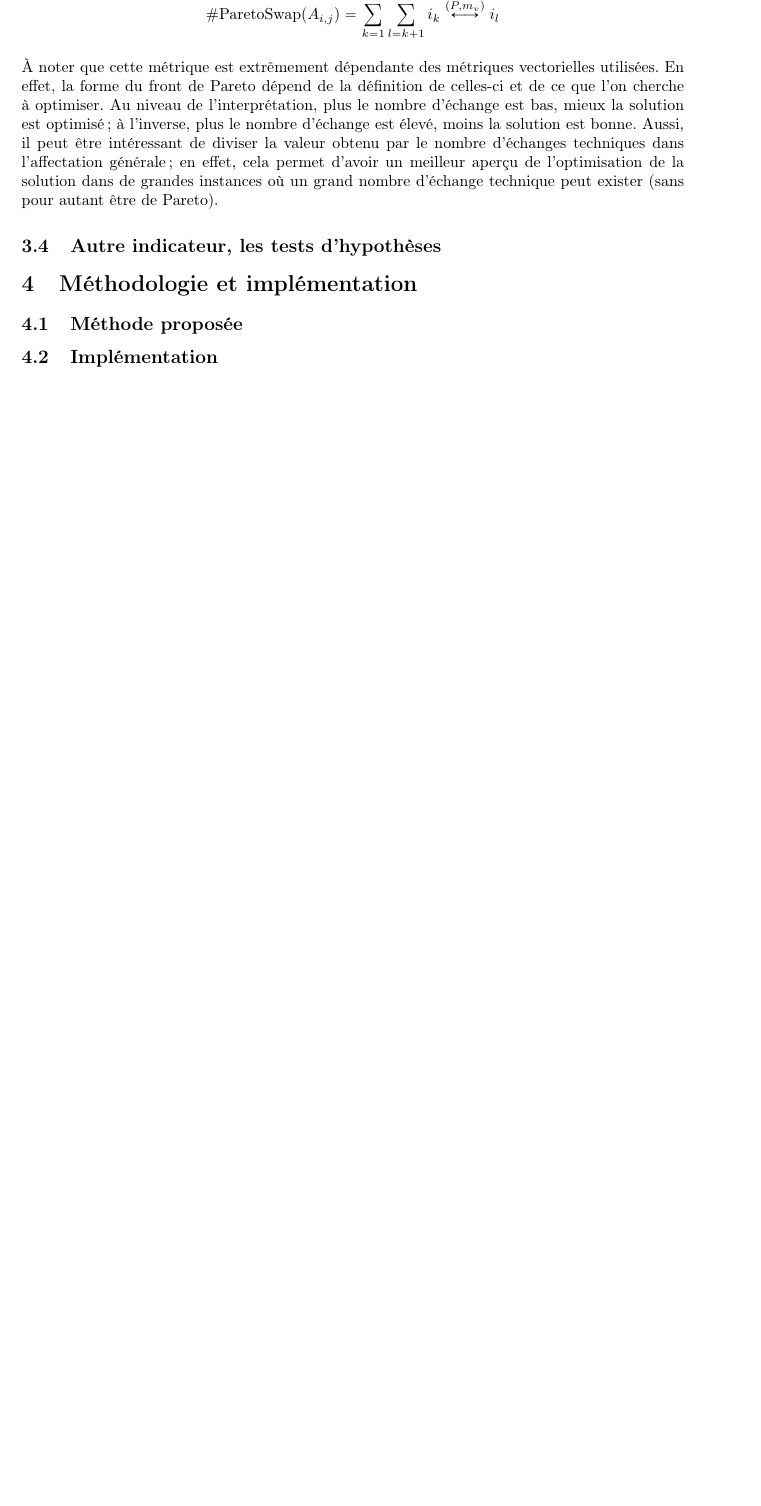
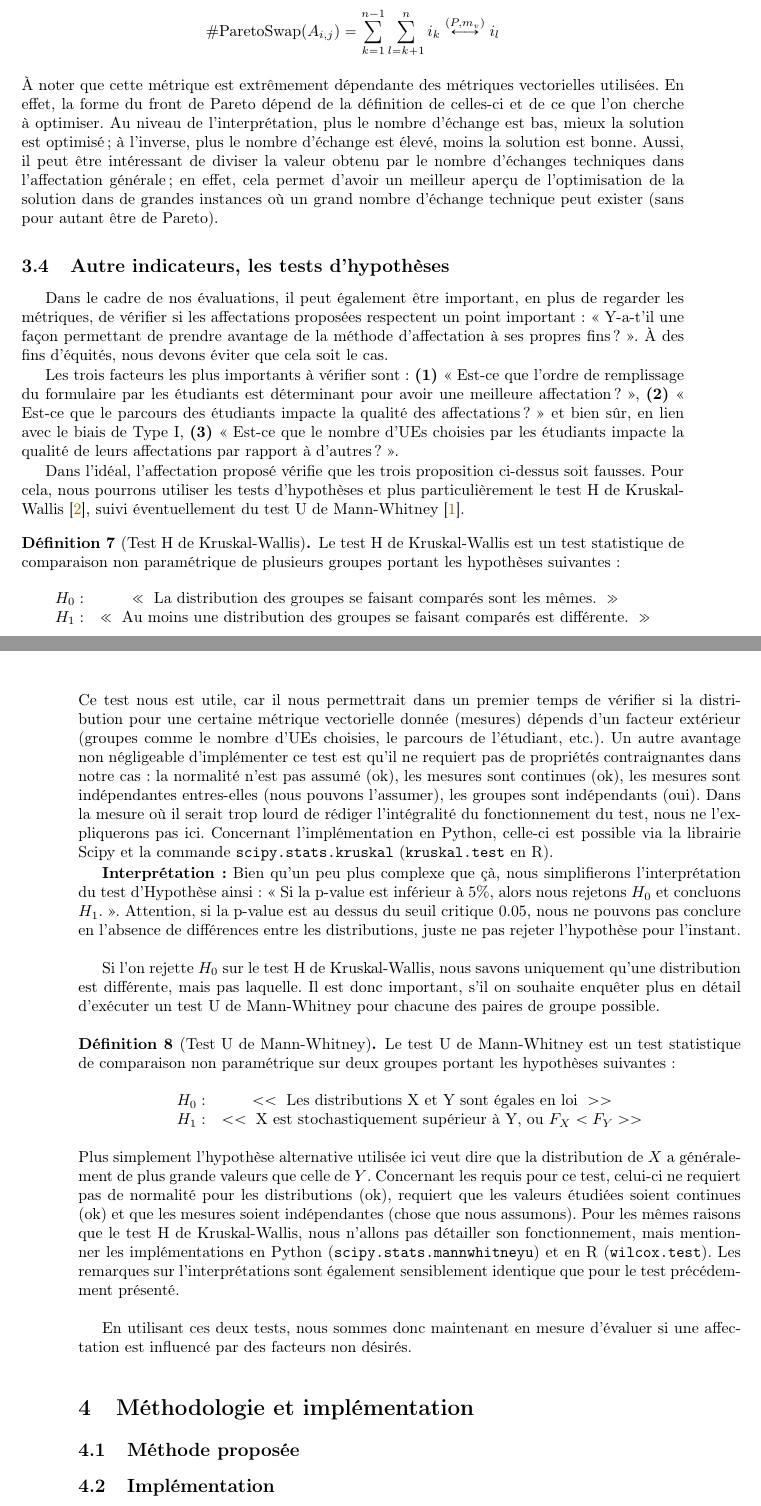
Before and after one commit to minhquan-Hoang95/unica-course-allocation, a LaTeX document (docs/rapport/rapport_projet.tex): part of page 17 of 18 before the commit and two parts of pages 17 and 18 of 19 after it, the two joined at a grey line, cut at the place of the change, the shorter picture padded with empty space. Compiled offline with pdfLaTeX.

Commit message:
Finalised content for metrics

```diff
--- a/docs/rapport/rapport_projet.tex
+++ b/docs/rapport/rapport_projet.tex
@@ -613,9 +613,45 @@ Lorsqu'un échange de Pareto existe, alors nous savons que la solution n'est pas
 \end{metric}
 
 
-\subsection{Autre indicateur, les tests d'hypothèses}
+\subsection{Autre indicateurs, les tests d'hypothèses}
+Dans le cadre de nos évaluations, il peut également être important, en plus de regarder les métriques, de vérifier si les affectations proposées respectent un point important : << Y-a-t'il une façon permettant de prendre avantage de la méthode d'affectation à ses propres fins ? >>.
+À des fins d'équités, nous devons éviter que cela soit le cas.
 
+Les trois facteurs les plus importants à vérifier sont : \textbf{(1)} << Est-ce que l'ordre de remplissage du formulaire par les étudiants est déterminant pour avoir une meilleure affectation ? >>,
+\textbf{(2)} << Est-ce que le parcours des étudiants impacte la qualité des affectations ? >> et bien sûr, en lien avec le biais de Type I, \textbf{(3)} << Est-ce que le nombre d'UEs choisies par les étudiants impacte la qualité de leurs affectations par rapport à d'autres ? >>.
 
+Dans l'idéal, l'affectation proposé vérifie que les trois proposition ci-dessus soit fausses. Pour cela, nous pourrons utiliser les tests d'hypothèses et plus particulièrement le test H de Kruskal-Wallis \cite{Kruskal1952}, suivi éventuellement du test U de Mann-Whitney \cite{Whitney1947}.
+\begin{definition}[Test H de Kruskal-Wallis]
+    Le test H de Kruskal-Wallis est un test statistique de comparaison non paramétrique de plusieurs groupes portant les hypothèses suivantes :
+    $$
+    \begin{matrix}
+        H_0 : & \ll\text{ La distribution des groupes se faisant comparés sont les mêmes. } \gg\\
+        H_1 : & \ll\text{ Au moins une distribution des groupes se faisant comparés est différente. }\gg
+    \end{matrix}
+    $$
+    Ce test nous est utile, car il nous permettrait dans un premier temps de vérifier si la distribution pour une certaine métrique vectorielle donnée (mesures) dépends d'un facteur extérieur (groupes comme le nombre d'UEs choisies, le parcours de l'étudiant, etc.).
+    Un autre avantage non négligeable d'implémenter ce test est qu'il ne requiert pas de propriétés contraignantes dans notre cas : la normalité n'est pas assumé (ok), les mesures sont continues (ok), les mesures sont indépendantes entres-elles (nous pouvons l'assumer), les groupes sont indépendants (oui).
+    Dans la mesure où il serait trop lourd de rédiger l'intégralité du fonctionnement du test, nous ne l'expliquerons pas ici. Concernant l'implémentation en Python, celle-ci est possible via la librairie Scipy et la commande \texttt{scipy.stats.kruskal} (\texttt{kruskal.test} en R).
+
+    \textbf{Interprétation :} Bien qu'un peu plus complexe que çà, nous simplifierons l'interprétation du test d'Hypothèse ainsi : << Si la p-value est inférieur à 5\%, alors nous rejetons $H_0$ et concluons $H_1$. >>. Attention, si la p-value est au dessus du seuil critique 0.05, nous ne pouvons pas conclure en l'absence de différences entre les distributions, juste ne pas rejeter l'hypothèse pour l'instant.
+\end{definition}
+
+Si l'on rejette $H_0$ sur le test H de Kruskal-Wallis, nous savons uniquement qu'une distribution est différente, mais pas laquelle. Il est donc important, s'il on souhaite enquêter plus en détail d'exécuter un test U de Mann-Whitney pour chacune des paires de groupe possible.
+\begin{definition}[Test U de Mann-Whitney]
+    Le test U de Mann-Whitney est un test statistique de comparaison non paramétrique sur deux groupes portant les hypothèses suivantes :
+    $$
+    \begin{matrix}
+        H_0 : & << \text{ Les distributions X et Y sont égales en loi } >>\\
+        H_1 : & << \text{ X est stochastiquement supérieur à Y, ou } F_X<F_Y >>\\
+    \end{matrix}
+    $$
+    Plus simplement l'hypothèse alternative utilisée ici veut dire que la distribution de $X$ a généralement de plus grande valeurs que celle de $Y$.
+    Concernant les requis pour ce test, celui-ci ne requiert pas de normalité pour les distributions (ok), requiert que les valeurs étudiées soient continues (ok) et que les mesures soient indépendantes (chose que nous assumons).
+    Pour les mêmes raisons que le test H de Kruskal-Wallis, nous n'allons pas détailler son fonctionnement, mais mentionner les implémentations en Python (\texttt{scipy.stats.mannwhitneyu}) et en R (\texttt{wilcox.test}).
+    Les remarques sur l'interprétations sont également sensiblement identique que pour le test précédemment présenté.
+\end{definition}
+
+En utilisant ces deux tests, nous sommes donc maintenant en mesure d'évaluer si une affectation est influencé par des facteurs non désirés.
 
 \section{Méthodologie et implémentation}
 \subsection{Méthode proposée}
```
Also changed, not shown: docs/rapport/refs.bib (added, +17 -0 lines), docs/rapport/rapport_projet.pdf, docs/rapport/rapport_projet.tex (3 more changed lines).
